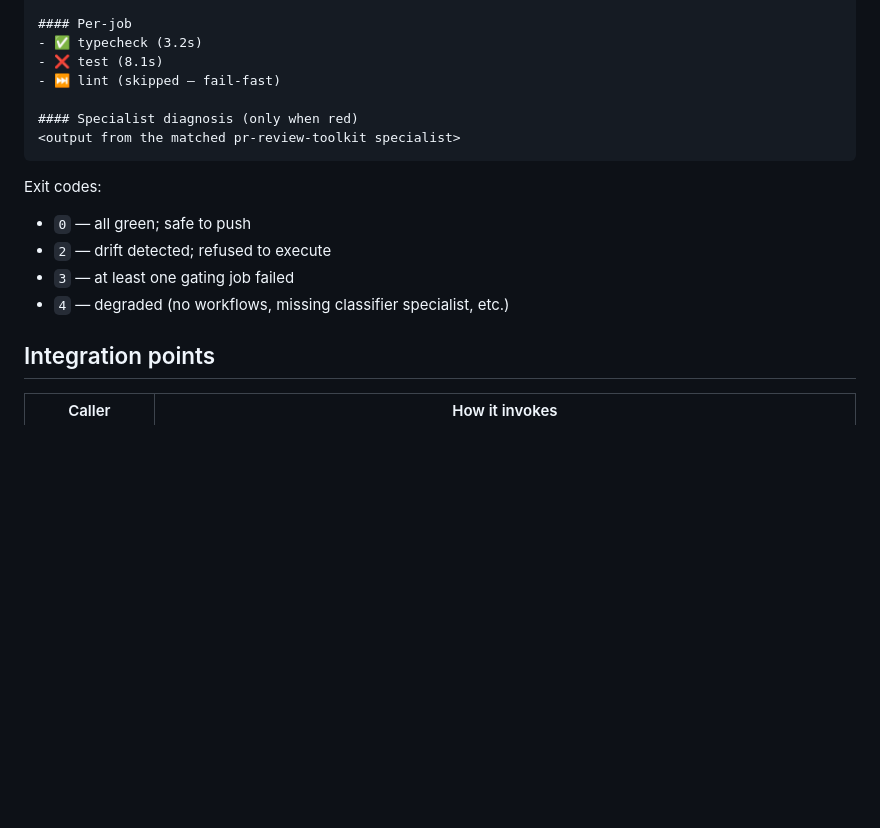
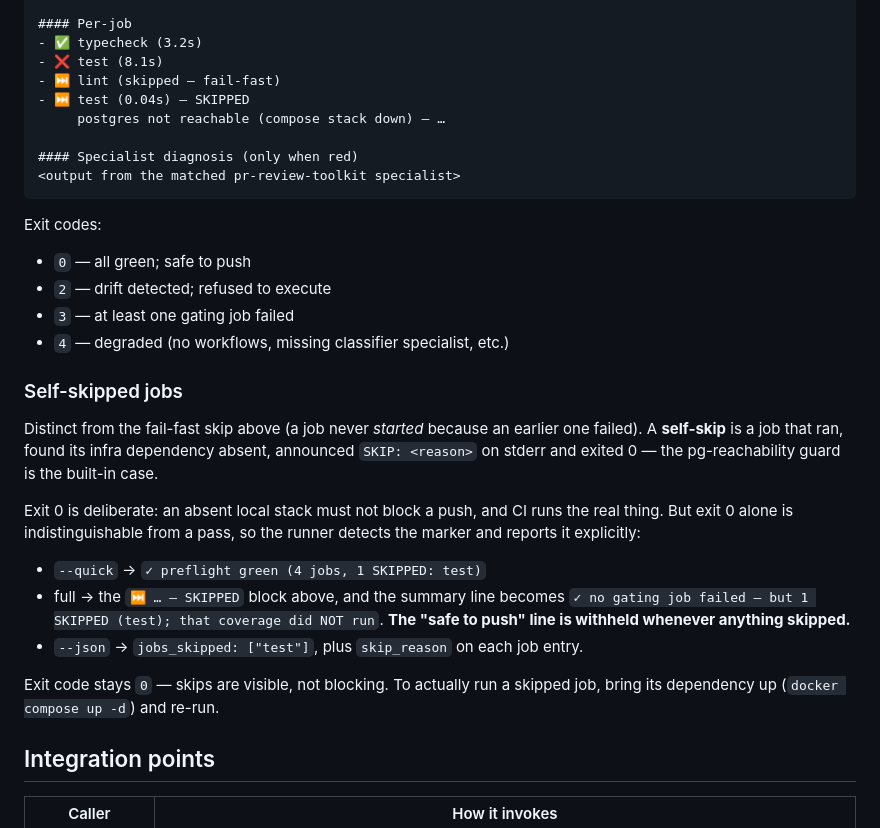
Before and after one commit to rynhardt81/forgeFlow, a Markdown page: skills/preflight-ci/SKILL.md, the part around the change. GitHub-like rendering; blank space fills up the shorter version.

Commit message:
docs(preflight): document self-skipped jobs in the summary contract
The runner gained self-skip reporting in ed14b2e but SKILL.md still described
only the fail-fast skip, and its 'Result: all green - safe to push' example is
no longer what a run with skips prints. Documents the distinction, the three
output surfaces (--quick / human / --json), and that the exit code stays 0.

```diff
--- a/skills/preflight-ci/SKILL.md
+++ b/skills/preflight-ci/SKILL.md
@@ -144,6 +144,8 @@ For any red job, classify the stderr tail against `skills/_shared/ci-failure-cla
 - ✅ typecheck (3.2s)
 - ❌ test (8.1s)
 - ⏭️ lint (skipped — fail-fast)
+- ⏭️ test (0.04s) — SKIPPED
+     postgres not reachable (compose stack down) — …
 
 #### Specialist diagnosis (only when red)
 <output from the matched pr-review-toolkit specialist>
@@ -154,6 +156,26 @@ Exit codes:
 - `2` — drift detected; refused to execute
 - `3` — at least one gating job failed
 - `4` — degraded (no workflows, missing classifier specialist, etc.)
+
+### Self-skipped jobs
+
+Distinct from the fail-fast skip above (a job never *started* because an earlier
+one failed). A **self-skip** is a job that ran, found its infra dependency
+absent, announced `SKIP: <reason>` on stderr and exited 0 — the pg-reachability
+guard is the built-in case.
+
+Exit 0 is deliberate: an absent local stack must not block a push, and CI runs
+the real thing. But exit 0 alone is indistinguishable from a pass, so the runner
+detects the marker and reports it explicitly:
+
+- `--quick` → `✓ preflight green (4 jobs, 1 SKIPPED: test)`
+- full → the `⏭️ … — SKIPPED` block above, and the summary line becomes
+  `✓ no gating job failed — but 1 SKIPPED (test); that coverage did NOT run`.
+  **The "safe to push" line is withheld whenever anything skipped.**
+- `--json` → `jobs_skipped: ["test"]`, plus `skip_reason` on each job entry.
+
+Exit code stays `0` — skips are visible, not blocking. To actually run a skipped
+job, bring its dependency up (`docker compose up -d`) and re-run.
 
 ## Integration points
 
```
